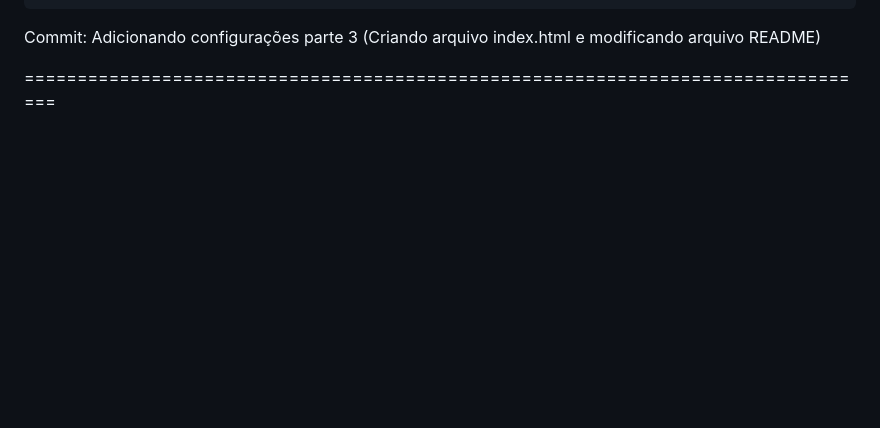
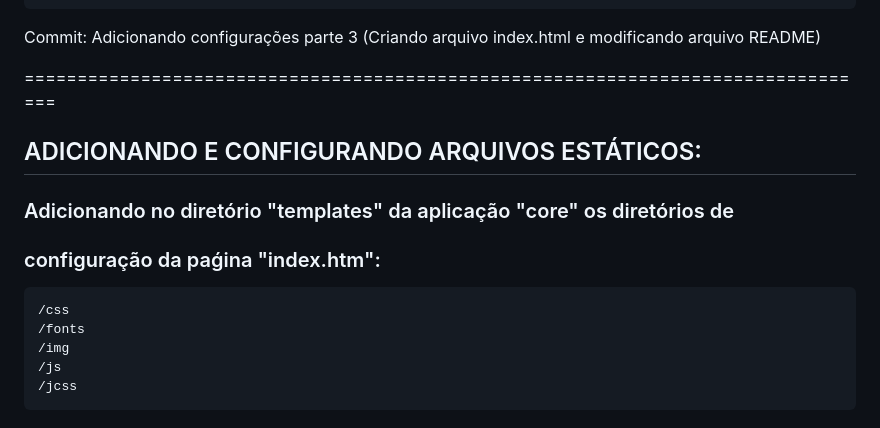
Before and after one commit to moisesfeliciano/fusion, a Markdown page: README.md, the part around the change. Drawn GitHub-style; blank space fills up the shorter version.

Commit message:
Modificando o arquivo README

```diff
--- a/README.md
+++ b/README.md
@@ -111,3 +111,14 @@ Commit: Adicionando configurações parte2 (configurando views.py e urls.py) no
 Commit: Adicionando configurações parte 3 (Criando arquivo index.html e modificando arquivo README)
 
 =================================================================================
+
+## ADICIONANDO E CONFIGURANDO ARQUIVOS ESTÁTICOS:
+
+### Adicionando no diretório "templates" da aplicação "core" os diretórios de
+### configuração da paǵina "index.htm":
+
+	/css
+	/fonts
+	/img
+	/js
+	/jcss
```
